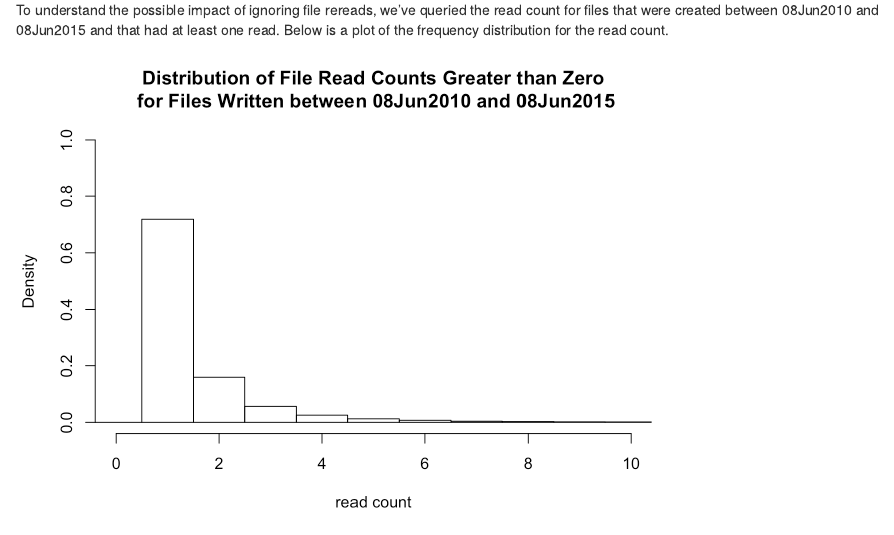
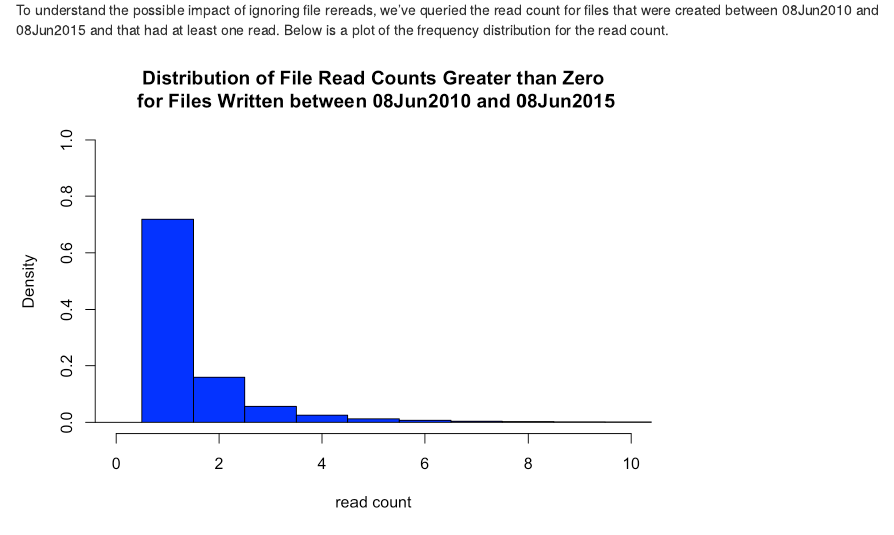
Before and after one commit to NCAR/mssg-metrics, an R Markdown document (disk-cache-size-for-reads/disk-cache-size-1.Rmd): the page in a window 1100 px wide, from 2220 px down. The pictures show the output file disk-cache-size-for-reads/disk-cache-size-1.html that the author committed with the source, opened offline.

Commit message:
added histogram colors

````diff
--- a/disk-cache-size-for-reads/disk-cache-size-1.Rmd
+++ b/disk-cache-size-for-reads/disk-cache-size-1.Rmd
@@ -69,5 +69,5 @@
 counts <- readCounts[readCounts$count >= 1,]
 ```
 ```{r, cache=TRUE, echo=FALSE}
-hist(counts, xlim=c(0, 10), breaks=c(-0.5, 0.5, 1.5, 2.5, 3.5, 4.5, 5.5, 6.5, 7.5, 8.5, 9.5, 10.5, 200000), main="Distribution of File Read Counts Greater than Zero\n for Files Written between 08Jun2010 and 08Jun2015", xlab="read count", ylim=c(0., 1.))
+hist(counts, xlim=c(0, 10), breaks=c(-0.5, 0.5, 1.5, 2.5, 3.5, 4.5, 5.5, 6.5, 7.5, 8.5, 9.5, 10.5, 200000), main="Distribution of File Read Counts Greater than Zero\n for Files Written between 08Jun2010 and 08Jun2015", xlab="read count", ylim=c(0., 1.), col="blue")
 ```
````
Also changed, not shown: disk-cache-size-for-reads/disk-cache-size-1.html, disk-cache-size-for-reads/disk-cache-size-1_files/figure-html/unnamed-chunk-3-1.png, 6 other files.
